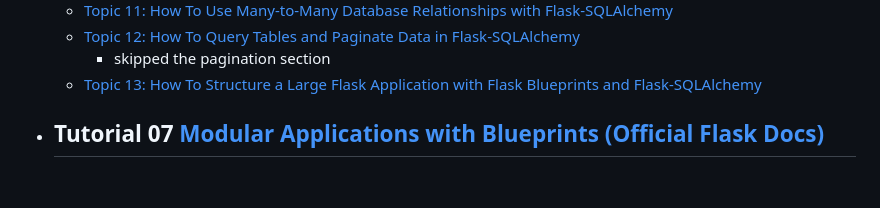
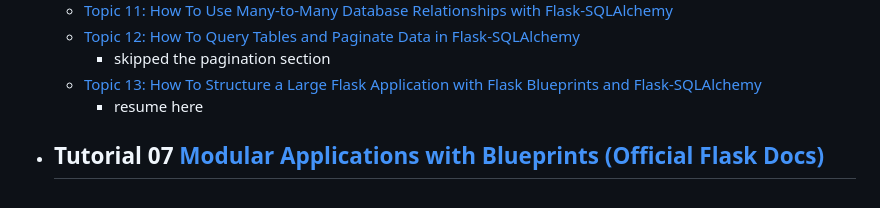
Before and after one commit to tony-held-carb/web_dev_tutorials, a Markdown page: README.md, the part around the change. Drawn GitHub-style.

```diff
--- a/README.md
+++ b/README.md
@@ -29,5 +29,6 @@
    - [Topic 12: How To Query Tables and Paginate Data in Flask-SQLAlchemy](https://www.digitalocean.com/community/tutorials/how-to-query-tables-and-paginate-data-in-flask-sqlalchemy)
      - skipped the pagination section
    - [Topic 13: How To Structure a Large Flask Application with Flask Blueprints and Flask-SQLAlchemy](https://www.digitalocean.com/community/tutorials/how-to-structure-a-large-flask-application-with-flask-blueprints-and-flask-sqlalchemy)
+     - resume here
 * Tutorial 07 [Modular Applications with Blueprints (Official Flask Docs)](https://flask.palletsprojects.com/en/latest/blueprints/)
   -
```
